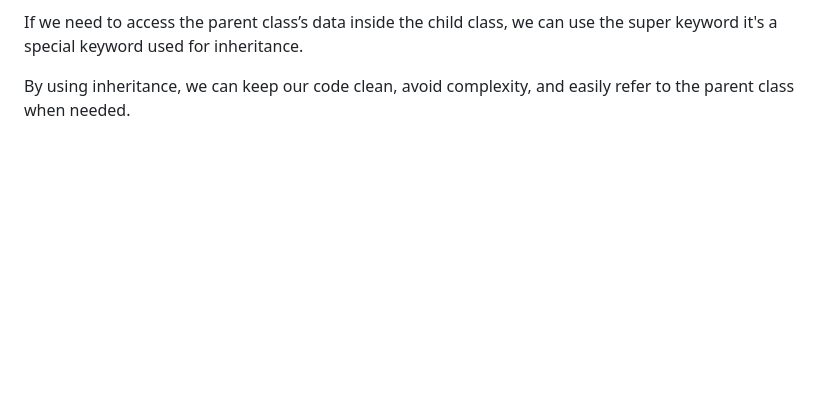
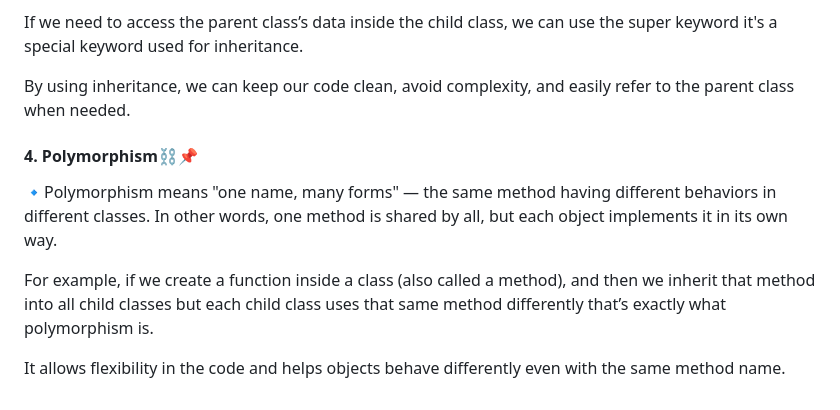
Before and after one commit to rafay45/OOP, a Markdown page: readme.md, the part around one of its changes. Drawn GitHub-style; blank space fills up the shorter version.

```diff
--- a/readme.md
+++ b/readme.md
@@ -42,3 +42,10 @@ This allows the child class to inherit from the parent class.
 If we need to access the parent class’s data inside the child class, we can use the super keyword it's a special keyword used for inheritance.
 
 By using inheritance, we can keep our code clean, avoid complexity, and easily refer to the parent class when needed.</p>
+
+<h4>4. Polymorphism⛓️📌</h4>
+<p>🔹Polymorphism means "one name, many forms" — the same method having different behaviors in different classes. In other words, one method is shared by all, but each object implements it in its own way.
+
+For example, if we create a function inside a class (also called a method), and then we inherit that method into all child classes but each child class uses that same method differently that’s exactly what polymorphism is.
+
+It allows flexibility in the code and helps objects behave differently even with the same method name.</p>
```
Also changed, not shown: other parts of readme.md (+2 -2 lines).
